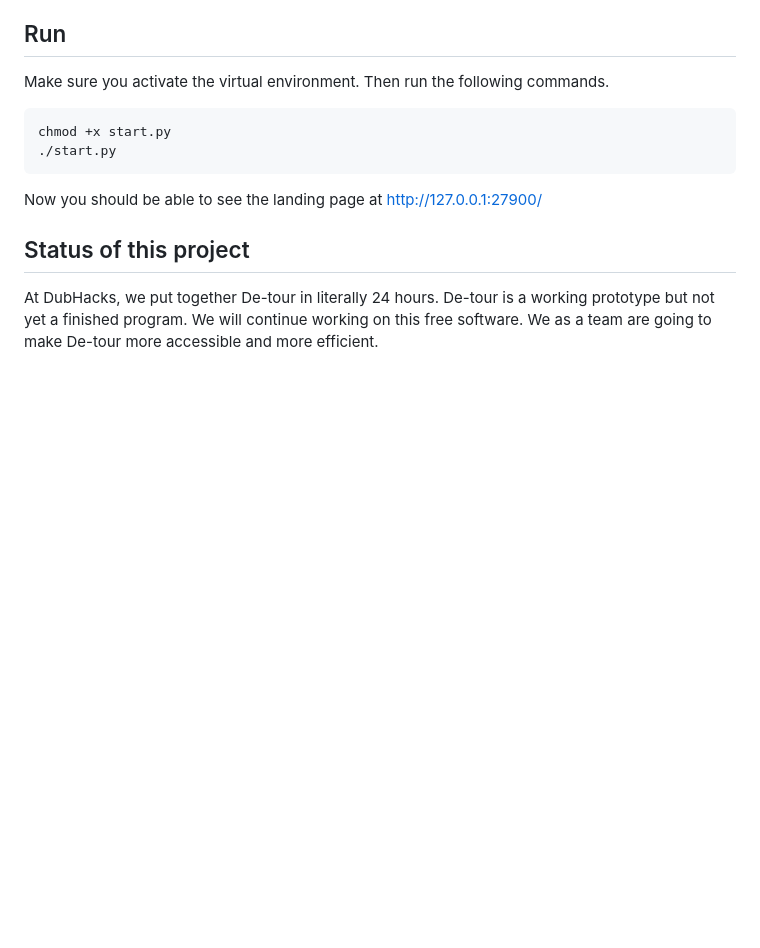
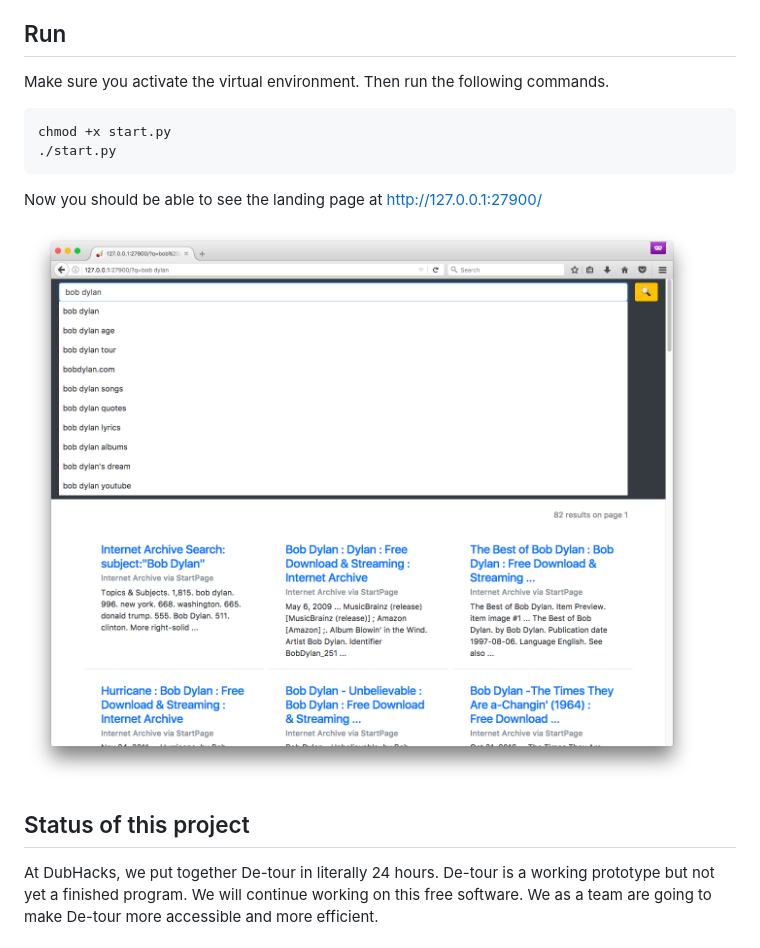
Before and after one commit to de-tour/detour, a Markdown page: README.md, the part around the change. Rendered like a GitHub page; pictures changed too: public/images/screenshot-bob-dylan.png (added); blank space fills up the shorter version.

Commit message:
Add screenshot

```diff
--- a/README.md
+++ b/README.md
@@ -53,6 +53,8 @@ chmod +x start.py
 
 Now you should be able to see the landing page at http://127.0.0.1:27900/
 
+![Landing page](public/images/screenshot-bob-dylan.png)
+
 ## Status of this project
 
 At DubHacks, we put together De-tour in literally 24 hours. De-tour is a working prototype but not yet a finished program. We will continue working on this free software. We as a team are going to make De-tour more accessible and more efficient.
```
Also changed, not shown: 2 other files.
